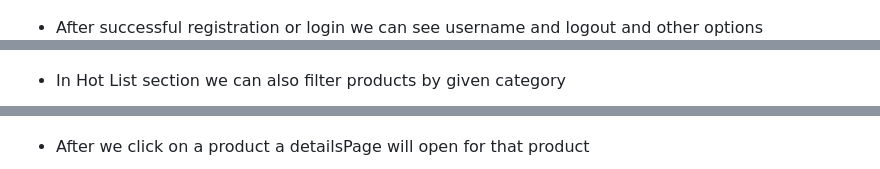
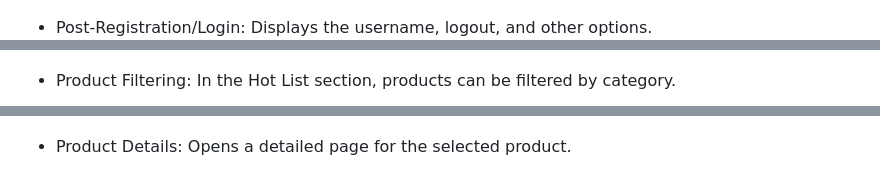
Before and after one commit to BASHISTHANAYAK/nykaa-project, a Markdown page: readme.md, 3 parts joined by grey strips. Rendered like a GitHub page.

```diff
--- a/readme.md
+++ b/readme.md
@@ -49,5 +53,5 @@ Mobile View
   ![Register using  Email](./images/If%20we%20fill%20Email%20then%20after%20putting%20right%20otp,only%20Number%20and%20Name%20will%20require%20for%20registration.png)
 
-- After successful registration or login we can see username and logout and other options
+- Post-Registration/Login: Displays the username, logout, and other options.
   ![Successful registration ](./images/After%20successful%20registration%20or%20login%20we%20can%20see%20username%20and%20logout%20options.png)
 
@@ -55,8 +62,10 @@ Mobile View
   ![For Empty Cart](./images/if%20we%20click%20the%20cart%20button%20and%20if%20%20cart%20is%20empty%20empty%20card%20will%20show.png)
 
-- In Hot List section we can also filter products by given category
+- Product Filtering: In the Hot List section, products can be filtered by category.
+
   ![Filter products](./images/In%20Hot%20List%20section%20we%20can%20also%20filter%20products%20by%20given%20category.png)
 
-- After we click on a product a detailsPage will open for that product
+- Product Details: Opens a detailed page for the selected product.
+
   ![Product details Page](./images/After%20we%20click%20on%20a%20product%20a%20detailsPage%20will%20open%20for%20that%20product.png)
 
```
Also changed, not shown: other parts of readme.md (+32 -17 lines).
